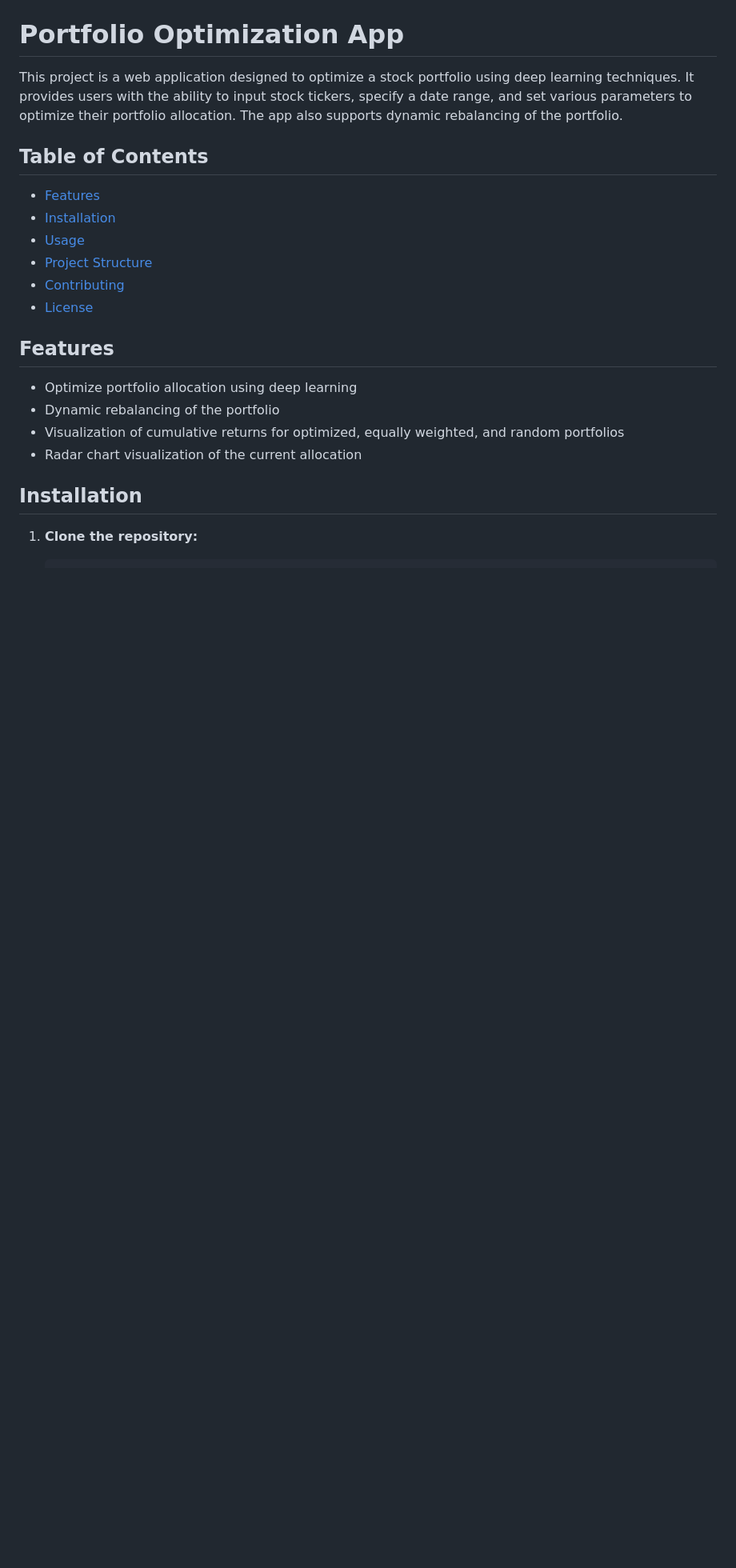
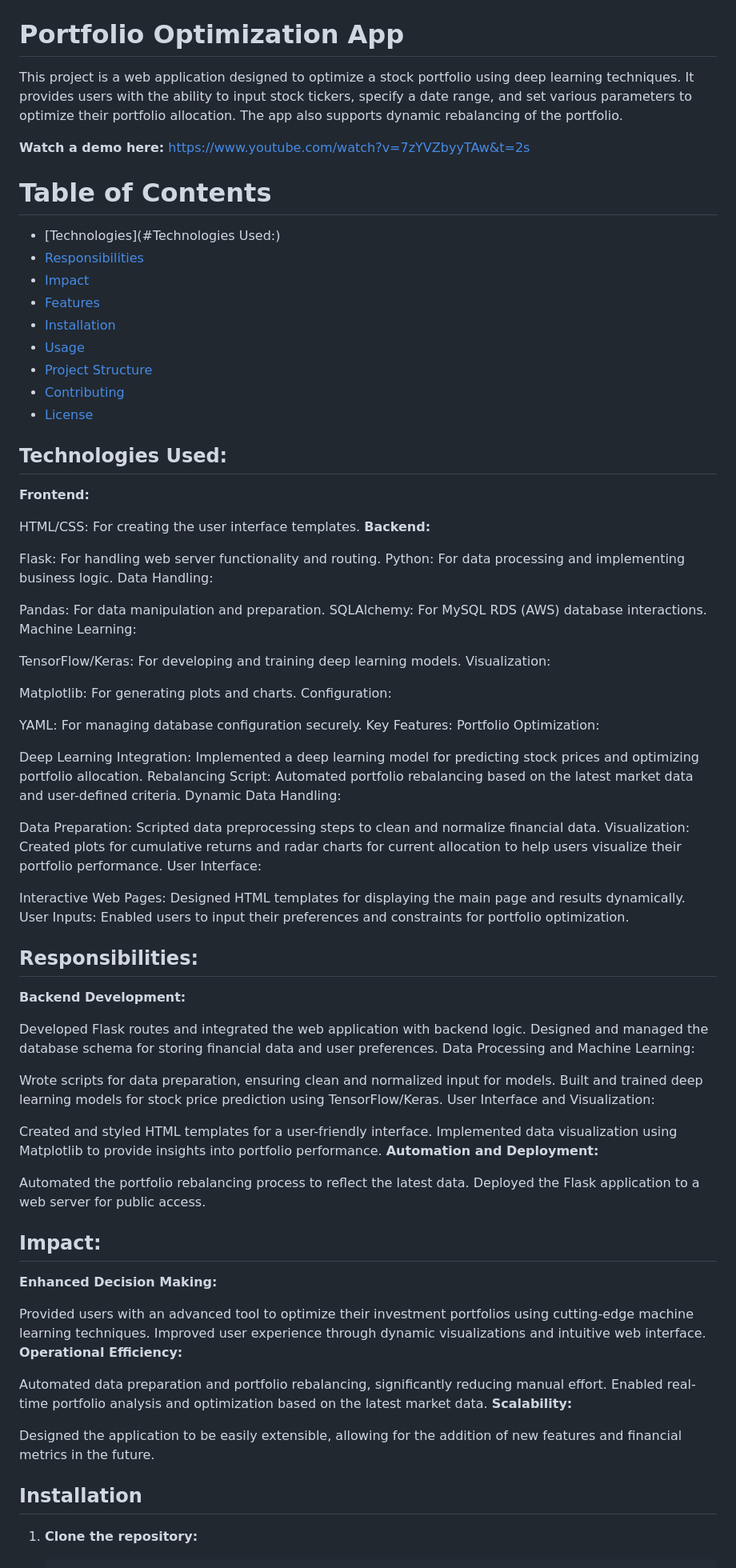
Before and after one commit to Profesor-JH/Portfolio_Optimization, a Markdown page: README.md, the part around the change. Shown: that part at 80% size. GitHub-like rendering; blank space fills up the shorter version.

```diff
--- a/README.md
+++ b/README.md
@@ -2,8 +2,14 @@
 
 This project is a web application designed to optimize a stock portfolio using deep learning techniques. It provides users with the ability to input stock tickers, specify a date range, and set various parameters to optimize their portfolio allocation. The app also supports dynamic rebalancing of the portfolio.
 
-## Table of Contents
+**Watch a demo here:** https://www.youtube.com/watch?v=7zYVZbyyTAw&t=2s
 
+
+# Table of Contents
+
+- [Technologies](#Technologies Used:)
+- [Responsibilities](#Responsibilities)
+- [Impact](#Impact)
 - [Features](#features)
 - [Installation](#installation)
 - [Usage](#usage)
@@ -11,12 +17,73 @@ This project is a web application designed to optimize a stock portfolio using d
 - [Contributing](#contributing)
 - [License](#license)
 
-## Features
 
-- Optimize portfolio allocation using deep learning
-- Dynamic rebalancing of the portfolio
-- Visualization of cumulative returns for optimized, equally weighted, and random portfolios
-- Radar chart visualization of the current allocation
+## Technologies Used:
+**Frontend:**
+
+HTML/CSS: For creating the user interface templates.
+**Backend:**
+
+Flask: For handling web server functionality and routing.
+Python: For data processing and implementing business logic.
+Data Handling:
+
+Pandas: For data manipulation and preparation.
+SQLAlchemy: For MySQL RDS (AWS) database interactions.
+Machine Learning:
+
+TensorFlow/Keras: For developing and training deep learning models.
+Visualization:
+
+Matplotlib: For generating plots and charts.
+Configuration:
+
+YAML: For managing database configuration securely.
+Key Features:
+Portfolio Optimization:
+
+Deep Learning Integration: Implemented a deep learning model for predicting stock prices and optimizing portfolio allocation.
+Rebalancing Script: Automated portfolio rebalancing based on the latest market data and user-defined criteria.
+Dynamic Data Handling:
+
+Data Preparation: Scripted data preprocessing steps to clean and normalize financial data.
+Visualization: Created plots for cumulative returns and radar charts for current allocation to help users visualize their portfolio performance.
+User Interface:
+
+Interactive Web Pages: Designed HTML templates for displaying the main page and results dynamically.
+User Inputs: Enabled users to input their preferences and constraints for portfolio optimization.
+
+## Responsibilities:
+**Backend Development:**
+
+Developed Flask routes and integrated the web application with backend logic.
+Designed and managed the database schema for storing financial data and user preferences.
+Data Processing and Machine Learning:
+
+Wrote scripts for data preparation, ensuring clean and normalized input for models.
+Built and trained deep learning models for stock price prediction using TensorFlow/Keras.
+User Interface and Visualization:
+
+Created and styled HTML templates for a user-friendly interface.
+Implemented data visualization using Matplotlib to provide insights into portfolio performance.
+**Automation and Deployment:**
+
+Automated the portfolio rebalancing process to reflect the latest data.
+Deployed the Flask application to a web server for public access.
+
+## Impact:
+**Enhanced Decision Making:**
+
+Provided users with an advanced tool to optimize their investment portfolios using cutting-edge machine learning techniques.
+Improved user experience through dynamic visualizations and intuitive web interface.
+**Operational Efficiency:**
+
+Automated data preparation and portfolio rebalancing, significantly reducing manual effort.
+Enabled real-time portfolio analysis and optimization based on the latest market data.
+**Scalability:**
+
+Designed the application to be easily extensible, allowing for the addition of new features and financial metrics in the future.
+
 
 ## Installation
 
```
